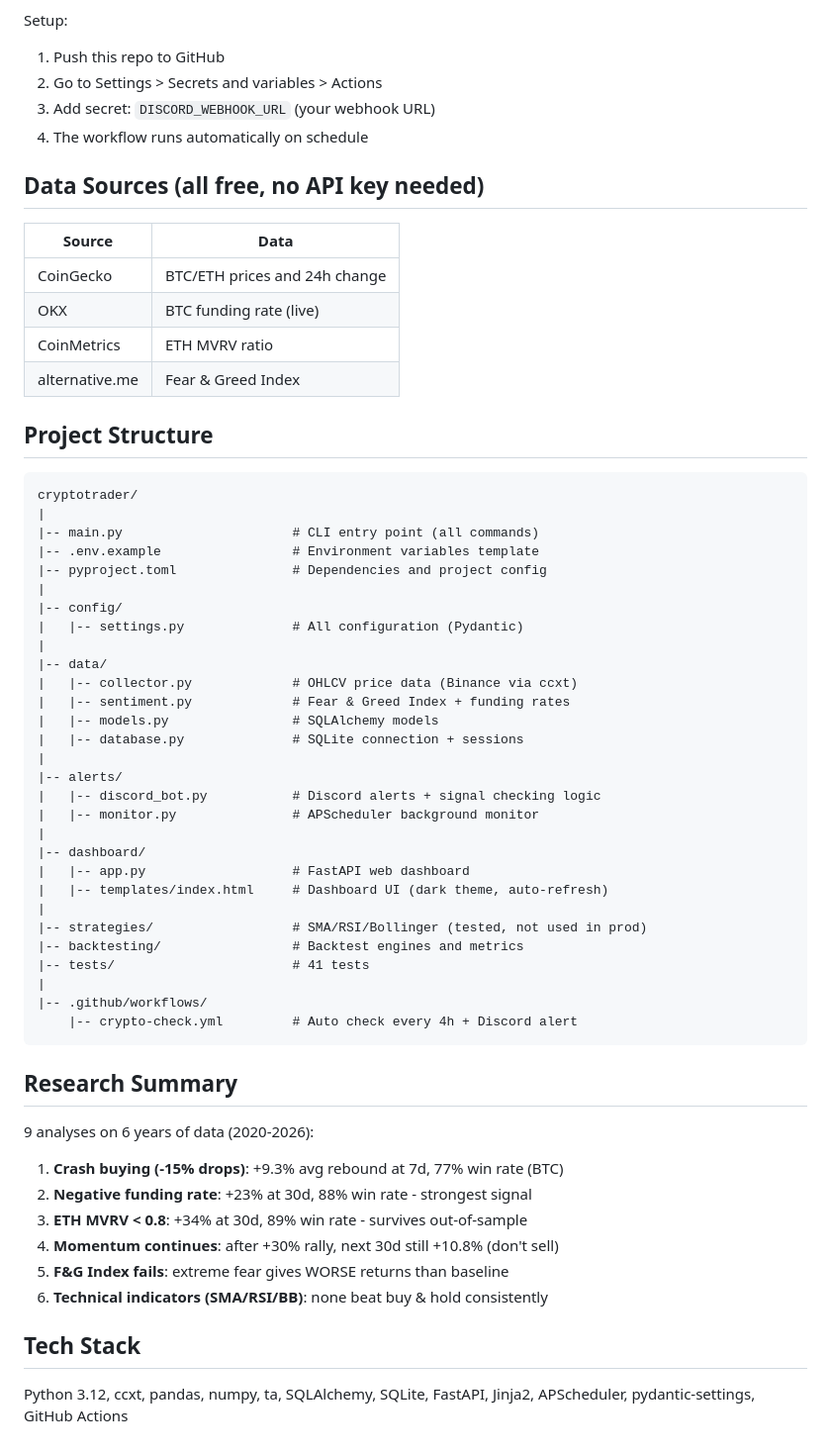
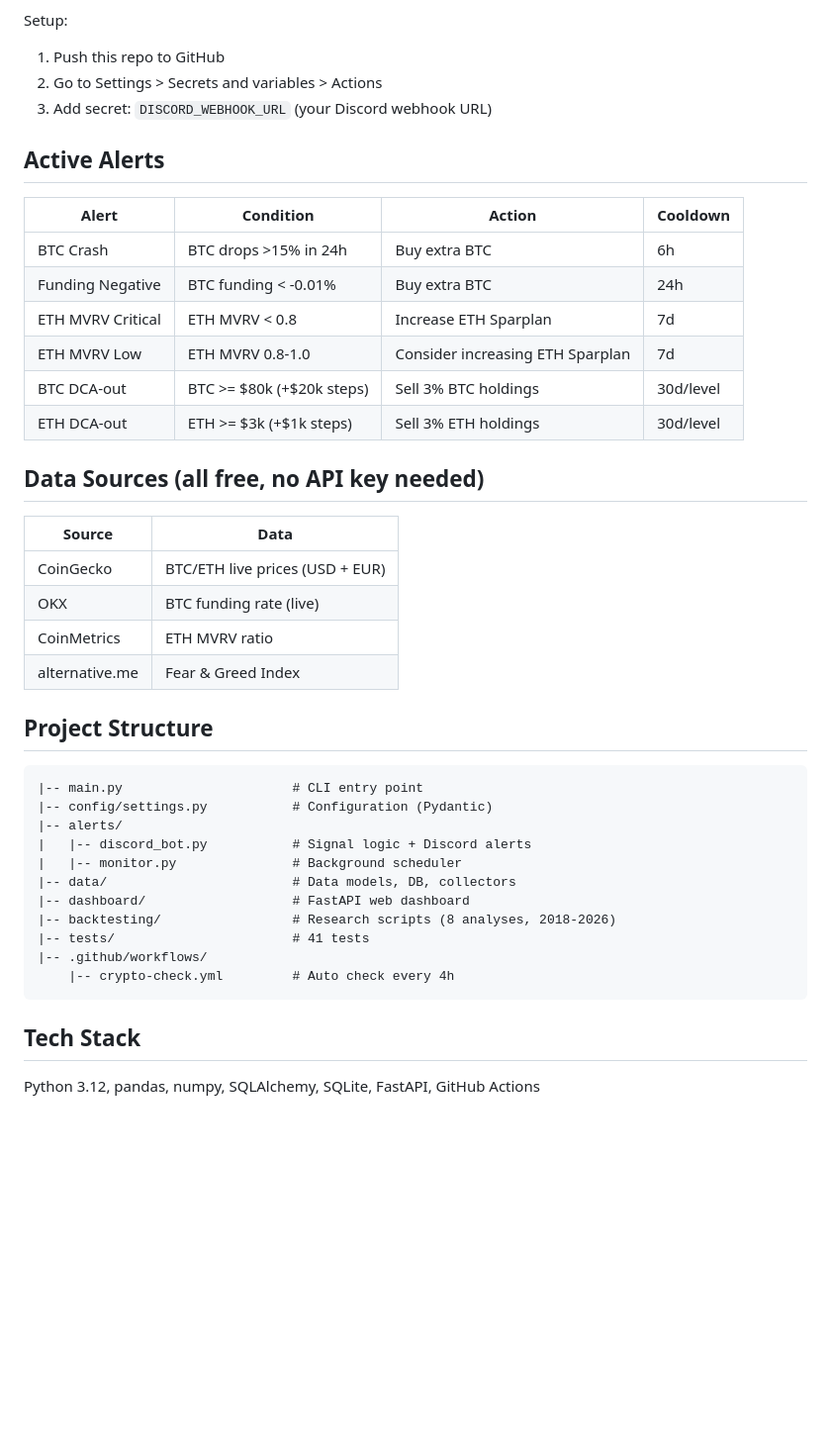
Before and after one commit to lurio84/CryptoTrader, a Markdown page: README.md, the part around one of its changes. Shown at 99% size. Rendered like a GitHub page; blank space fills up the shorter version.

````diff
--- a/README.md
+++ b/README.md
@@ -72,14 +69,24 @@ The workflow at `.github/workflows/crypto-check.yml` runs every 4 hours automati
 Setup:
 1. Push this repo to GitHub
 2. Go to Settings > Secrets and variables > Actions
-3. Add secret: `DISCORD_WEBHOOK_URL` (your webhook URL)
-4. The workflow runs automatically on schedule
+3. Add secret: `DISCORD_WEBHOOK_URL` (your Discord webhook URL)
+
+## Active Alerts
+
+| Alert | Condition | Action | Cooldown |
+|-------|-----------|--------|----------|
+| BTC Crash | BTC drops >15% in 24h | Buy extra BTC | 6h |
+| Funding Negative | BTC funding < -0.01% | Buy extra BTC | 24h |
+| ETH MVRV Critical | ETH MVRV < 0.8 | Increase ETH Sparplan | 7d |
+| ETH MVRV Low | ETH MVRV 0.8-1.0 | Consider increasing ETH Sparplan | 7d |
+| BTC DCA-out | BTC >= $80k (+$20k steps) | Sell 3% BTC holdings | 30d/level |
+| ETH DCA-out | ETH >= $3k (+$1k steps) | Sell 3% ETH holdings | 30d/level |
 
 ## Data Sources (all free, no API key needed)
 
 | Source | Data |
 |--------|------|
-| CoinGecko | BTC/ETH prices and 24h change |
+| CoinGecko | BTC/ETH live prices (USD + EUR) |
 | OKX | BTC funding rate (live) |
 | CoinMetrics | ETH MVRV ratio |
 | alternative.me | Fear & Greed Index |
@@ -87,48 +94,19 @@ Setup:
 ## Project Structure
 
 ```
-cryptotrader/
-|
-|-- main.py                      # CLI entry point (all commands)
-|-- .env.example                 # Environment variables template
-|-- pyproject.toml               # Dependencies and project config
-|
-|-- config/
-|   |-- settings.py              # All configuration (Pydantic)
-|
-|-- data/
-|   |-- collector.py             # OHLCV price data (Binance via ccxt)
-|   |-- sentiment.py             # Fear & Greed Index + funding rates
-|   |-- models.py                # SQLAlchemy models
-|   |-- database.py              # SQLite connection + sessions
-|
+|-- main.py                      # CLI entry point
+|-- config/settings.py           # Configuration (Pydantic)
 |-- alerts/
-|   |-- discord_bot.py           # Discord alerts + signal checking logic
-|   |-- monitor.py               # APScheduler background monitor
-|
-|-- dashboard/
-|   |-- app.py                   # FastAPI web dashboard
-|   |-- templates/index.html     # Dashboard UI (dark theme, auto-refresh)
-|
-|-- strategies/                  # SMA/RSI/Bollinger (tested, not used in prod)
-|-- backtesting/                 # Backtest engines and metrics
+|   |-- discord_bot.py           # Signal logic + Discord alerts
+|   |-- monitor.py               # Background scheduler
+|-- data/                        # Data models, DB, collectors
+|-- dashboard/                   # FastAPI web dashboard
+|-- backtesting/                 # Research scripts (8 analyses, 2018-2026)
 |-- tests/                       # 41 tests
-|
 |-- .github/workflows/
-    |-- crypto-check.yml         # Auto check every 4h + Discord alert
+    |-- crypto-check.yml         # Auto check every 4h
 ```
-
-## Research Summary
-
-9 analyses on 6 years of data (2020-2026):
-
-1. **Crash buying (-15% drops)**: +9.3% avg rebound at 7d, 77% win rate (BTC)
-2. **Negative funding rate**: +23% at 30d, 88% win rate - strongest signal
-3. **ETH MVRV < 0.8**: +34% at 30d, 89% win rate - survives out-of-sample
-4. **Momentum continues**: after +30% rally, next 30d still +10.8% (don't sell)
-5. **F&G Index fails**: extreme fear gives WORSE returns than baseline
-6. **Technical indicators (SMA/RSI/BB)**: none beat buy & hold consistently
 
 ## Tech Stack
 
-Python 3.12, ccxt, pandas, numpy, ta, SQLAlchemy, SQLite, FastAPI, Jinja2, APScheduler, pydantic-settings, GitHub Actions
+Python 3.12, pandas, numpy, SQLAlchemy, SQLite, FastAPI, GitHub Actions
````
Also changed, not shown: other parts of README.md (+41 -44 lines).
